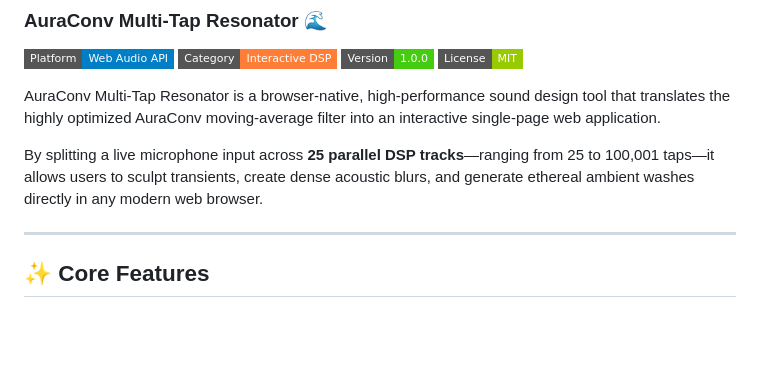
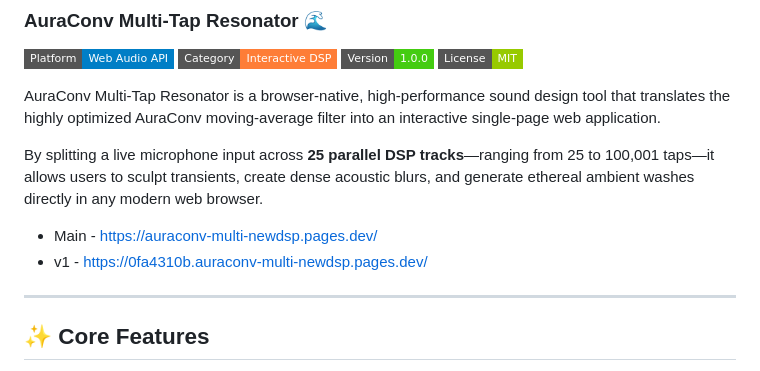
Before and after one commit to Aura-Audio/AuraConv-Multi-NewDSP, a Markdown page: README.md, the part around the change. GitHub-like rendering; badges without logos; blank space fills up the shorter version.

```diff
--- a/README.md
+++ b/README.md
@@ -11,6 +11,8 @@ AuraConv Multi-Tap Resonator is a browser-native, high-performance sound design
 
 By splitting a live microphone input across **25 parallel DSP tracks**—ranging from 25 to 100,001 taps—it allows users to sculpt transients, create dense acoustic blurs, and generate ethereal ambient washes directly in any modern web browser.
 
+- Main - https://auraconv-multi-newdsp.pages.dev/
+- v1 - https://0fa4310b.auraconv-multi-newdsp.pages.dev/
 ---
 
 ## ✨ Core Features
```
